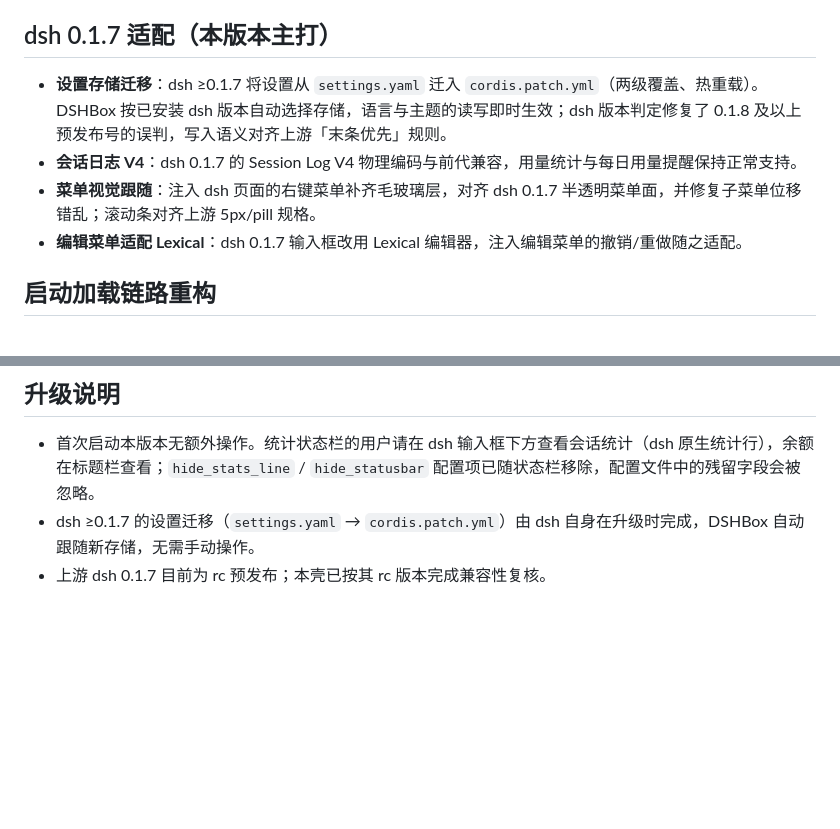
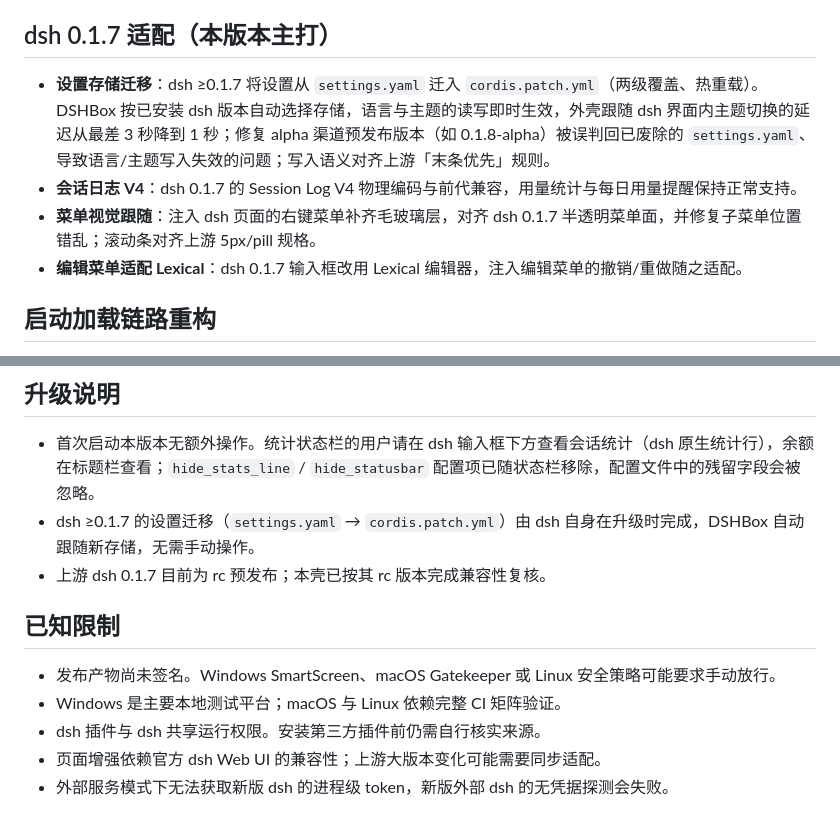
Before and after one commit to JeffioZ/dsh-box, a Markdown page: RELEASE_NOTES.md, 2 parts joined by grey strips. Rendered like a GitHub page; blank space fills up the shorter version.

Commit message:
docs: RELEASE_NOTES 补已知限制段并完善 1.4.0 说明——主题跟随提速入册、alpha 版本误判影响具象化

```diff
--- a/RELEASE_NOTES.md
+++ b/RELEASE_NOTES.md
@@ -6,9 +6,9 @@ DSHBox 是 DeepSeek Harness（dsh）的跨平台桌面客户端。主界面使
 
 ## dsh 0.1.7 适配（本版本主打）
 
-- **设置存储迁移**：dsh ≥0.1.7 将设置从 `settings.yaml` 迁入 `cordis.patch.yml`（两级覆盖、热重载）。DSHBox 按已安装 dsh 版本自动选择存储，语言与主题的读写即时生效；dsh 版本判定修复了 0.1.8 及以上预发布号的误判，写入语义对齐上游「末条优先」规则。
+- **设置存储迁移**：dsh ≥0.1.7 将设置从 `settings.yaml` 迁入 `cordis.patch.yml`（两级覆盖、热重载）。DSHBox 按已安装 dsh 版本自动选择存储，语言与主题的读写即时生效，外壳跟随 dsh 界面内主题切换的延迟从最差 3 秒降到 1 秒；修复 alpha 渠道预发布版本（如 0.1.8-alpha）被误判回已废除的 `settings.yaml`、导致语言/主题写入失效的问题；写入语义对齐上游「末条优先」规则。
 - **会话日志 V4**：dsh 0.1.7 的 Session Log V4 物理编码与前代兼容，用量统计与每日用量提醒保持正常支持。
-- **菜单视觉跟随**：注入 dsh 页面的右键菜单补齐毛玻璃层，对齐 dsh 0.1.7 半透明菜单面，并修复子菜单位移错乱；滚动条对齐上游 5px/pill 规格。
+- **菜单视觉跟随**：注入 dsh 页面的右键菜单补齐毛玻璃层，对齐 dsh 0.1.7 半透明菜单面，并修复子菜单位置错乱；滚动条对齐上游 5px/pill 规格。
 - **编辑菜单适配 Lexical**：dsh 0.1.7 输入框改用 Lexical 编辑器，注入编辑菜单的撤销/重做随之适配。
 
 ## 启动加载链路重构
@@ -38,3 +38,11 @@ DSHBox 是 DeepSeek Harness（dsh）的跨平台桌面客户端。主界面使
 - 首次启动本版本无额外操作。统计状态栏的用户请在 dsh 输入框下方查看会话统计（dsh 原生统计行），余额在标题栏查看；`hide_stats_line` / `hide_statusbar` 配置项已随状态栏移除，配置文件中的残留字段会被忽略。
 - dsh ≥0.1.7 的设置迁移（`settings.yaml` → `cordis.patch.yml`）由 dsh 自身在升级时完成，DSHBox 自动跟随新存储，无需手动操作。
 - 上游 dsh 0.1.7 目前为 rc 预发布；本壳已按其 rc 版本完成兼容性复核。
+
+## 已知限制
+
+- 发布产物尚未签名。Windows SmartScreen、macOS Gatekeeper 或 Linux 安全策略可能要求手动放行。
+- Windows 是主要本地测试平台；macOS 与 Linux 依赖完整 CI 矩阵验证。
+- dsh 插件与 dsh 共享运行权限。安装第三方插件前仍需自行核实来源。
+- 页面增强依赖官方 dsh Web UI 的兼容性；上游大版本变化可能需要同步适配。
+- 外部服务模式下无法获取新版 dsh 的进程级 token，新版外部 dsh 的无凭据探测会失败。
```
